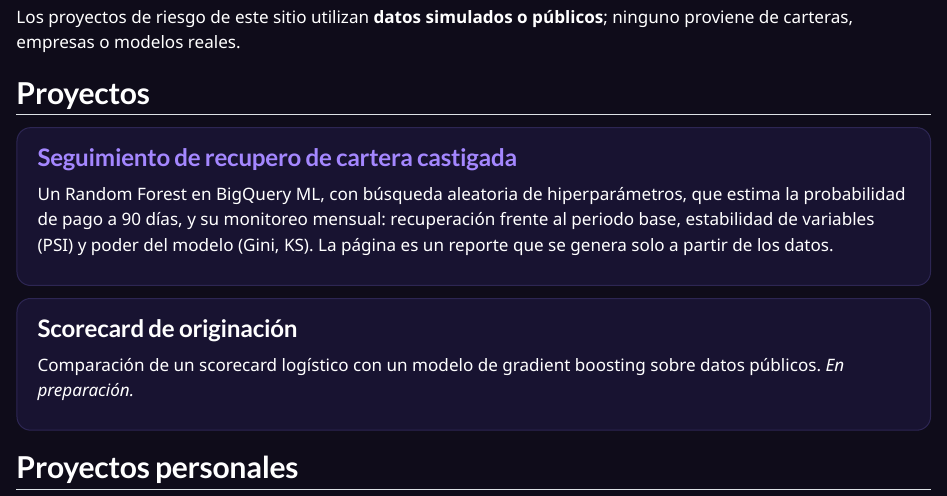
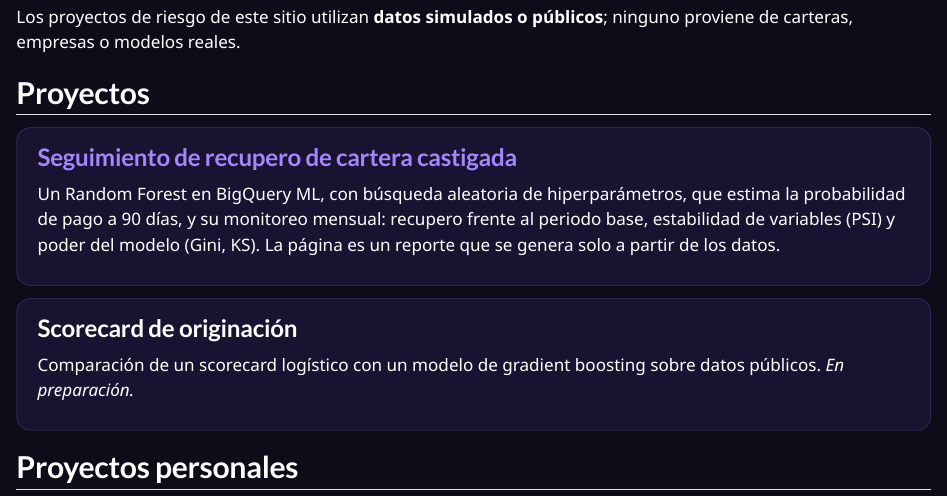
Before and after one commit to victorurrafuentes/portafolio, a Quarto document (index.qmd): the page in a window 1100 px wide, from 310 px down. Rendered offline with R 4.5, knitr and Pandoc in place of Quarto, with nearby package versions.

Commit message:
Corrige redaccion de la tarjeta de recupero

```diff
--- a/index.qmd
+++ b/index.qmd
@@ -16,7 +16,7 @@ Los proyectos de riesgo de este sitio utilizan **datos simulados o públicos**;
 
 ::: {.proyecto}
 ### [Seguimiento de recupero de cartera castigada](recupero.qmd)
-Un Random Forest en BigQuery ML, con búsqueda aleatoria de hiperparámetros, que estima la probabilidad de pago a 90 días, y su monitoreo mensual: recuperación frente al periodo base, estabilidad de variables (PSI) y poder del modelo (Gini, KS). La página es un reporte que se genera solo a partir de los datos.
+Un Random Forest en BigQuery ML, con búsqueda aleatoria de hiperparámetros, que estima la probabilidad de pago a 90 días, y su monitoreo mensual: recupero frente al periodo base, estabilidad de variables (PSI) y poder del modelo (Gini, KS). La página es un reporte que se genera solo a partir de los datos.
 :::
 
 ::: {.proyecto}
```
